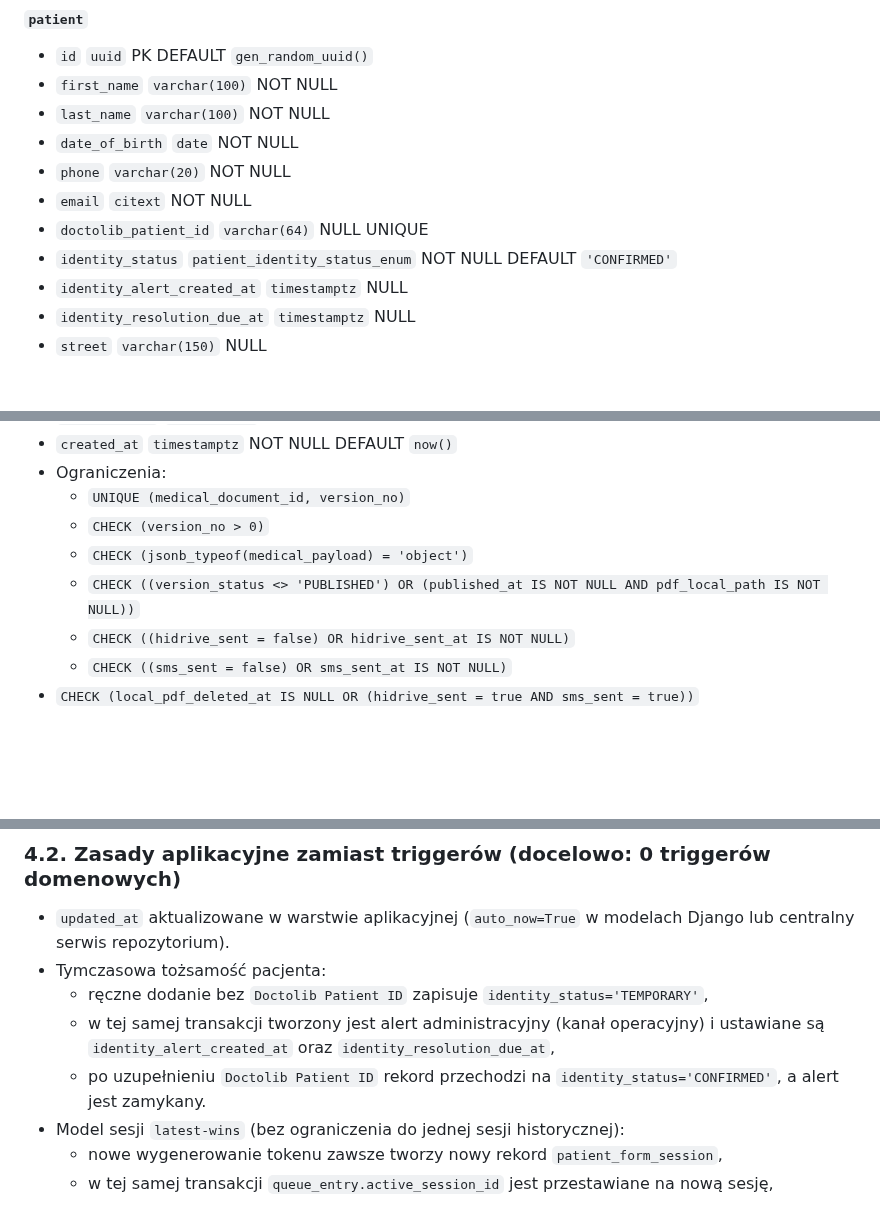
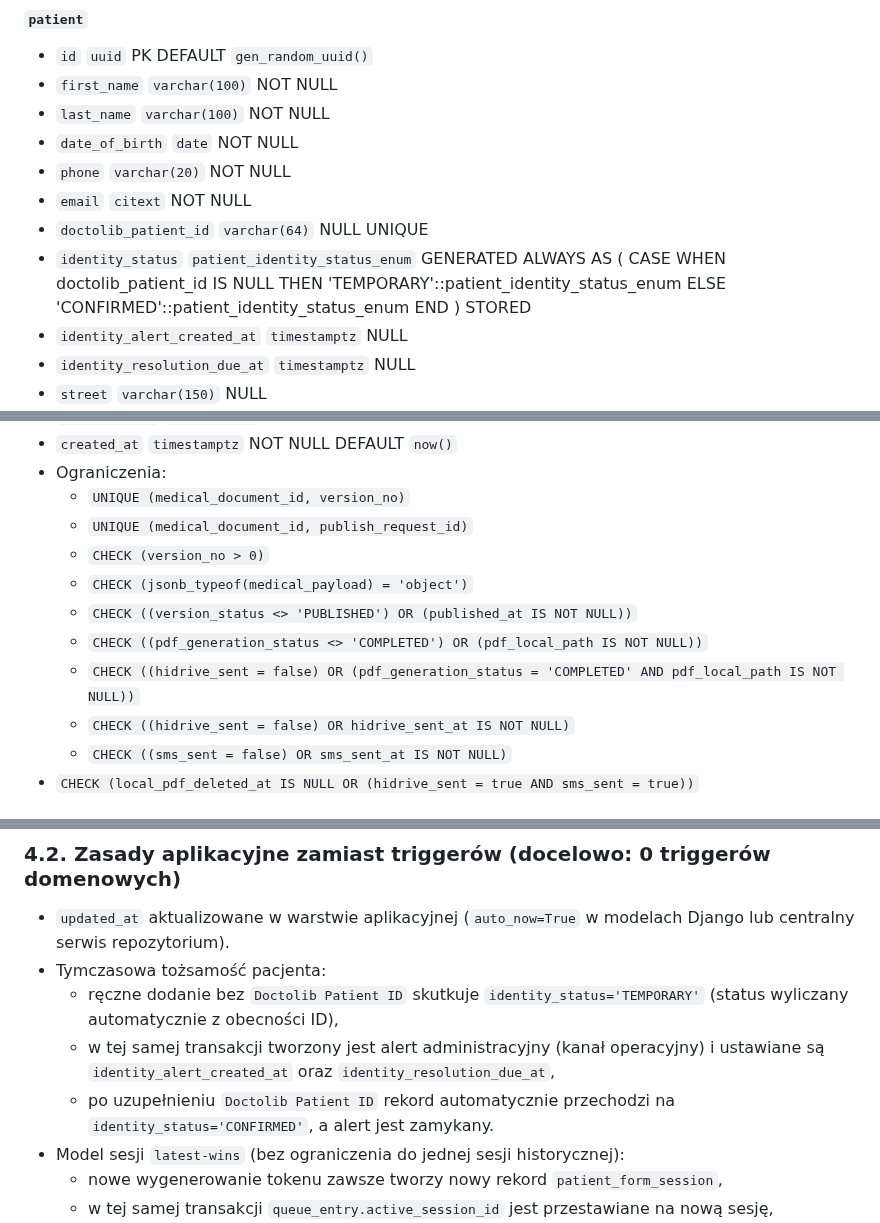
Before and after one commit to piotrpopiolek/cogitomedic, a Markdown page: .ai/db-plan.md, 3 parts joined by grey strips. Rendered like a GitHub page; blank space fills up the shorter version.

```diff
--- a/.ai/db-plan.md
+++ b/.ai/db-plan.md
@@ -36,7 +36,12 @@
 - `phone` `varchar(20)` NOT NULL
 - `email` `citext` NOT NULL
 - `doctolib_patient_id` `varchar(64)` NULL UNIQUE
-- `identity_status` `patient_identity_status_enum` NOT NULL DEFAULT `'CONFIRMED'`
+- `identity_status` `patient_identity_status_enum` GENERATED ALWAYS AS (
+    CASE
+      WHEN doctolib_patient_id IS NULL THEN 'TEMPORARY'::patient_identity_status_enum
+      ELSE 'CONFIRMED'::patient_identity_status_enum
+    END
+  ) STORED
 - `identity_alert_created_at` `timestamptz` NULL
 - `identity_resolution_due_at` `timestamptz` NULL
 - `street` `varchar(150)` NULL
@@ -214,9 +220,12 @@
 - `created_at` `timestamptz` NOT NULL DEFAULT `now()`
 - Ograniczenia:
   - `UNIQUE (medical_document_id, version_no)`
+  - `UNIQUE (medical_document_id, publish_request_id)`
   - `CHECK (version_no > 0)`
   - `CHECK (jsonb_typeof(medical_payload) = 'object')`
-  - `CHECK ((version_status <> 'PUBLISHED') OR (published_at IS NOT NULL AND pdf_local_path IS NOT NULL))`
+  - `CHECK ((version_status <> 'PUBLISHED') OR (published_at IS NOT NULL))`
+  - `CHECK ((pdf_generation_status <> 'COMPLETED') OR (pdf_local_path IS NOT NULL))`
+  - `CHECK ((hidrive_sent = false) OR (pdf_generation_status = 'COMPLETED' AND pdf_local_path IS NOT NULL))`
   - `CHECK ((hidrive_sent = false) OR hidrive_sent_at IS NOT NULL)`
   - `CHECK ((sms_sent = false) OR sms_sent_at IS NOT NULL)`
 - `CHECK (local_pdf_deleted_at IS NULL OR (hidrive_sent = true AND sms_sent = true))`
@@ -369,9 +379,9 @@
 ### 4.2. Zasady aplikacyjne zamiast triggerów (docelowo: 0 triggerów domenowych)
 - `updated_at` aktualizowane w warstwie aplikacyjnej (`auto_now=True` w modelach Django lub centralny serwis repozytorium).
 - Tymczasowa tożsamość pacjenta:
-  - ręczne dodanie bez `Doctolib Patient ID` zapisuje `identity_status='TEMPORARY'`,
+  - ręczne dodanie bez `Doctolib Patient ID` skutkuje `identity_status='TEMPORARY'` (status wyliczany automatycznie z obecności ID),
   - w tej samej transakcji tworzony jest alert administracyjny (kanał operacyjny) i ustawiane są `identity_alert_created_at` oraz `identity_resolution_due_at`,
-  - po uzupełnieniu `Doctolib Patient ID` rekord przechodzi na `identity_status='CONFIRMED'`, a alert jest zamykany.
+  - po uzupełnieniu `Doctolib Patient ID` rekord automatycznie przechodzi na `identity_status='CONFIRMED'`, a alert jest zamykany.
 - Model sesji `latest-wins` (bez ograniczenia do jednej sesji historycznej):
   - nowe wygenerowanie tokenu zawsze tworzy nowy rekord `patient_form_session`,
   - w tej samej transakcji `queue_entry.active_session_id` jest przestawiane na nową sesję,
```
Also changed, not shown: other parts of .ai/db-plan.md (+5 -2 lines), .ai/prd.md (+5 -2 lines).
